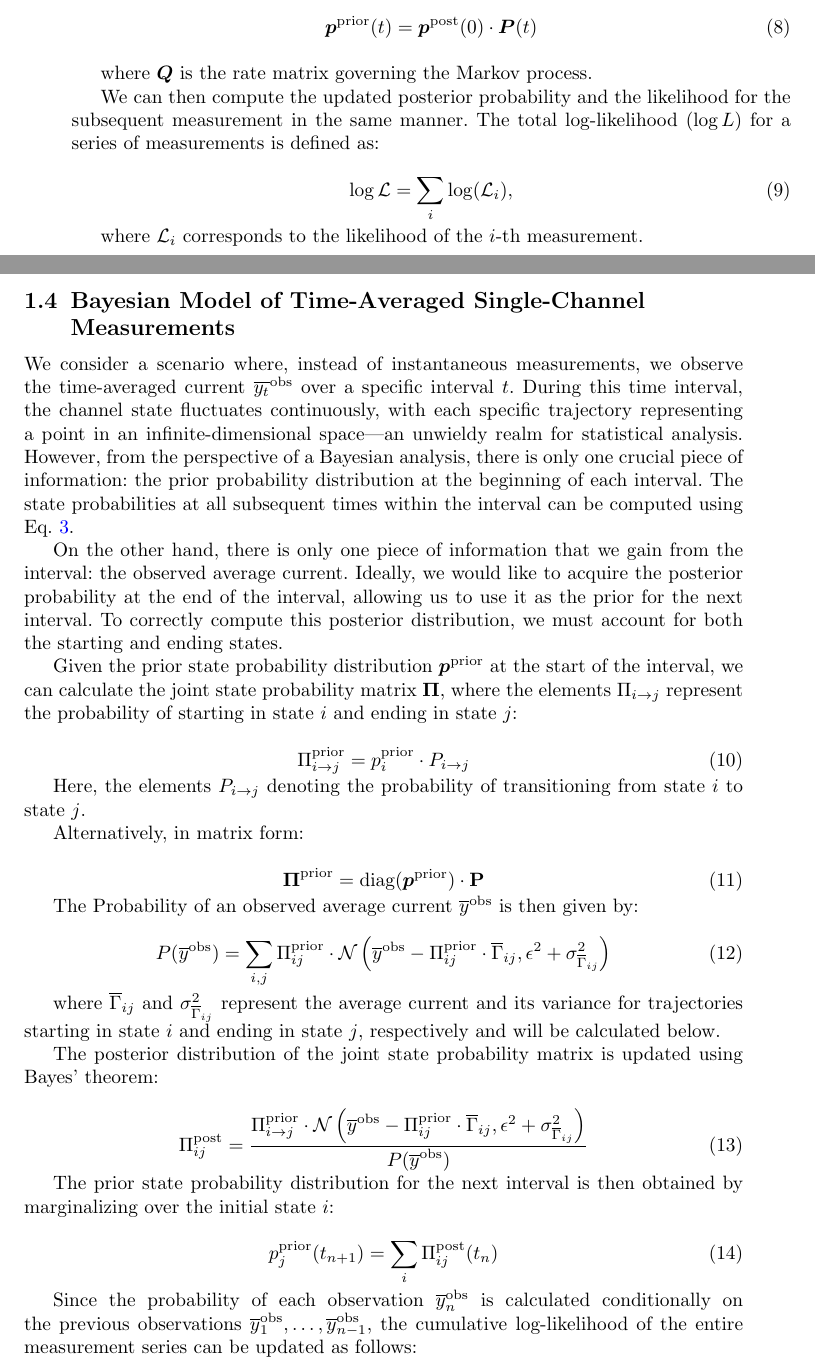
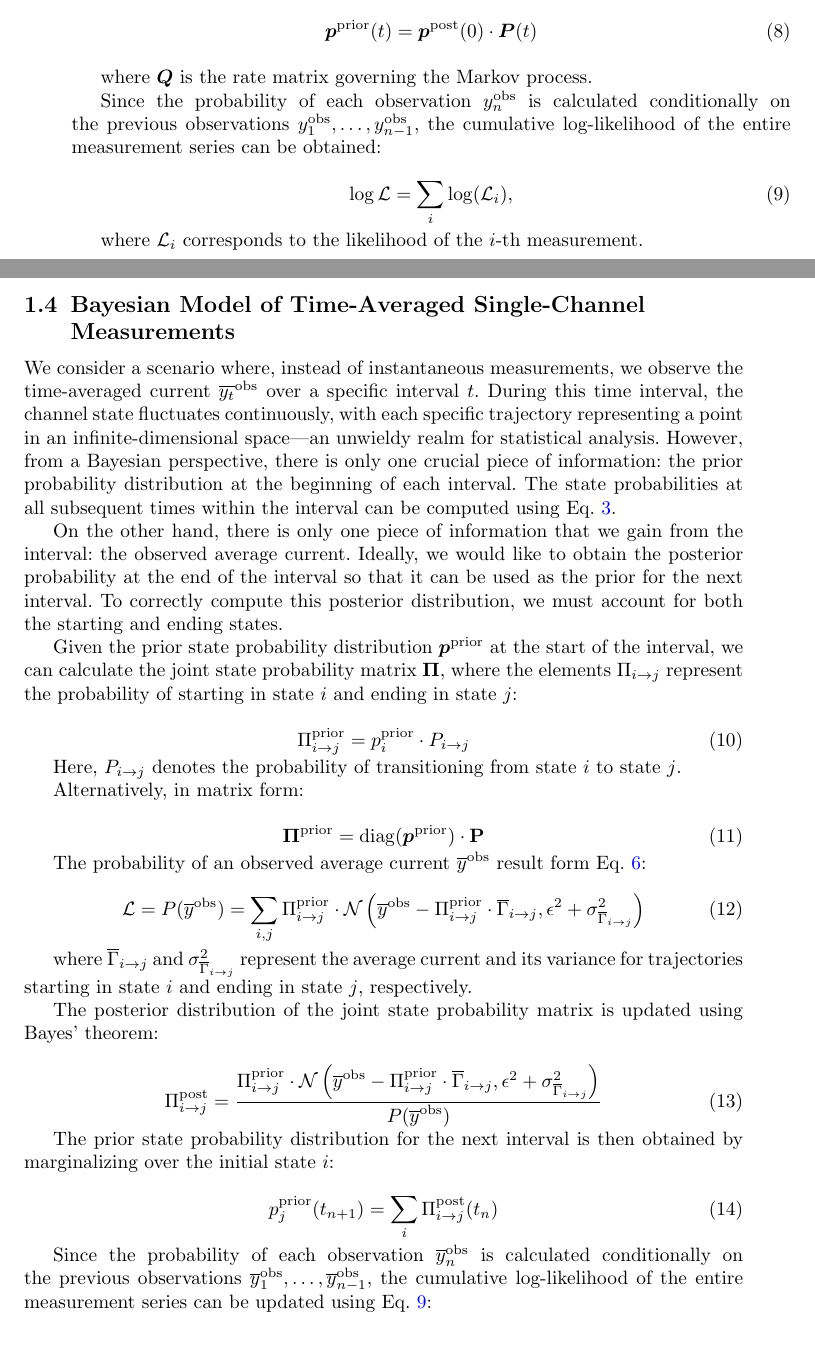
Before and after one commit to lmoffatt/MacroIR_paper, a LaTeX paper (MacroIR to Nature/proof.tex): two parts of pages 2 and 3 of 8, joined at a grey line, cut so that both start at the same text, the shorter picture padded with empty space. Compiled offline with pdfLaTeX.

Commit message:
txs auto checkin

```diff
--- a/MacroIR to Nature/proof.tex
+++ b/MacroIR to Nature/proof.tex
@@ -164,7 +164,7 @@ Now, suppose a second measurement is taken after a time interval \( t \). The pr
 
 where \( \boldsymbol{Q} \) is the rate matrix governing the Markov process.
 
-We can then compute the updated posterior probability and the likelihood for the subsequent measurement in the same manner. The total log-likelihood (\( \log L \)) for a series of measurements is defined as:
+Since the probability of each observation \( {y}_n^{\text{obs}} \) is calculated conditionally on the previous observations \( {y}_1^{\text{obs}}, \dots, {y}_{n-1}^{\text{obs}} \), the cumulative log-likelihood of the entire measurement series can be obtained:
 
 \begin{equation}
 	\log \mathcal{L} = \sum_i \log (\mathcal{L}_i),
@@ -176,53 +176,55 @@ where \( \mathcal{L}_i \) corresponds to the likelihood of the \( i \)-th measur
 
 \subsection{Bayesian Model of Time-Averaged Single-Channel Measurements}
 
-We consider a scenario where, instead of instantaneous measurements, we observe the time-averaged current \( \overline{y_t}^{\text{obs}} \) over a specific interval \( t \). During this time interval, the channel state fluctuates continuously, with each specific trajectory representing a point in an infinite-dimensional space—an unwieldy realm for statistical analysis. However, from the perspective of a Bayesian analysis, there is only one crucial piece of information: the prior probability distribution at the beginning of each interval. The state probabilities at all subsequent times within the interval can be computed using Eq.~\ref{eq:master_equation_solution}.
+We consider a scenario where, instead of instantaneous measurements, we observe the time-averaged current \( \overline{y_t}^{\text{obs}} \) over a specific interval \( t \). During this time interval, the channel state fluctuates continuously, with each specific trajectory representing a point in an infinite-dimensional space—an unwieldy realm for statistical analysis. However, from a Bayesian perspective, there is only one crucial piece of information: the prior probability distribution at the beginning of each interval. The state probabilities at all subsequent times within the interval can be computed using Eq.~\ref{eq:master_equation_solution}.
 
-On the other hand, there is only one piece of information that we gain from the interval: the observed average current. Ideally, we would like to acquire the posterior probability at the end of the interval, allowing us to use it as the prior for the next interval. To correctly compute this posterior distribution, we must account for both the starting and ending states.
+On the other hand, there is only one piece of information that we gain from the interval: the observed average current. Ideally, we would like to obtain the posterior probability at the end of the interval so that it can be used as the prior for the next interval. To correctly compute this posterior distribution, we must account for both the starting and ending states.
 
-Given the prior state probability distribution \( \boldsymbol{p}^{\text{prior}} \) at the start of the interval, we can calculate the joint state probability matrix \( \boldsymbol{\Pi} \), where the elements \( \Pi_{i\rightarrow j} \) represent the probability of starting in state \( i \) and ending in state \( j \):
+Given the prior state probability distribution \( \boldsymbol{p}^{\text{prior}} \) at the start of the interval, we can calculate the joint state probability matrix \( \boldsymbol{\Pi} \), where the elements \( \Pi_{i \rightarrow j} \) represent the probability of starting in state \( i \) and ending in state \( j \):
 
 \begin{equation}
-	\Pi_{i\rightarrow j}^{\text{prior}} = p^{\text{prior}}_i \cdot P_{i \rightarrow j}
+	\Pi_{i \rightarrow j}^{\text{prior}} = p^{\text{prior}}_i \cdot P_{i \rightarrow j}
 	\label{eq:joint_state_probability}
 \end{equation}
 
-Here, the elements \( P_{i \rightarrow j} \) denoting the probability of transitioning from state \( i \) to state \( j \).
+Here, \( P_{i \rightarrow j} \) denotes the probability of transitioning from state \( i \) to state \( j \).
 
 Alternatively, in matrix form:
 
 \begin{equation}
-	\boldsymbol{\Pi}^{\text{prior}} = \text{diag}(\boldsymbol{p}^{\text{prior}}) \cdot \mathbf{P}
+	\boldsymbol{\Pi}^{\text{prior}} = \mathrm{diag}(\boldsymbol{p}^{\text{prior}}) \cdot \mathbf{P}
 	\label{eq:joint_state_probability_matrix}
 \end{equation}
 
-The Probability of an observed average current \( \overline{y}^{\text{obs}} \) is then given by:
+The probability of an observed average current \( \overline{y}^{\text{obs}} \) result form Eq.~\ref{eq:single_channel_likelihood}:
 
 \begin{equation}
-	P(\overline{y}^{\text{obs}}) = \sum_{i,j} \Pi_{ij}^{\text{prior}} \cdot \mathcal{N}\left(\overline{y}^{\text{obs}} - \Pi_{ij}^{\text{prior}} \cdot \overline{\Gamma}_{ij}, \epsilon^2 + \sigma^2_{\overline{\Gamma}_{ij}}\right)
+	\mathcal{L}=P(\overline{y}^{\text{obs}}) = \sum_{i, j} \Pi_{i \rightarrow j}^{\text{prior}} \cdot \mathcal{N}\left(\overline{y}^{\text{obs}} - \Pi_{i \rightarrow j}^{\text{prior}} \cdot \overline{\Gamma}_{i \rightarrow j}, \epsilon^2 + \sigma^2_{\overline{\Gamma}_{i \rightarrow j}}\right)
+	\label{eq:single_channel_integrated_likelihood}
 \end{equation}
 
-where \( \overline{\Gamma}_{ij} \) and \( \sigma^2_{\overline{\Gamma}_{ij}} \) represent the average current and its variance for trajectories starting in state \( i \) and ending in state \( j \), respectively and will be calculated below.
+where \( \overline{\Gamma}_{i \rightarrow j} \) and \( \sigma^2_{\overline{\Gamma}_{i \rightarrow j}} \) represent the average current and its variance for trajectories starting in state \( i \) and ending in state \( j \), respectively.
 
 The posterior distribution of the joint state probability matrix is updated using Bayes' theorem:
 
 \begin{equation}
-	\Pi_{ij}^{\text{post}} = \frac{\Pi_{i \rightarrow j}^{\text{prior}} \cdot \mathcal{N}\left(\overline{y}^{\text{obs}} - \Pi_{ij}^{\text{prior}} \cdot \overline{\Gamma}_{ij}, \epsilon^2 + \sigma^2_{\overline{\Gamma}_{ij}}\right)}{P(\overline{y}^{\text{obs}})}
+	\Pi_{i \rightarrow j}^{\text{post}} = \frac{\Pi_{i \rightarrow j}^{\text{prior}} \cdot \mathcal{N}\left(\overline{y}^{\text{obs}} - \Pi_{i \rightarrow j}^{\text{prior}} \cdot \overline{\Gamma}_{i \rightarrow j}, \epsilon^2 + \sigma^2_{\overline{\Gamma}_{i \rightarrow j}}\right)}{P(\overline{y}^{\text{obs}})}
 \end{equation}
 
 The prior state probability distribution for the next interval is then obtained by marginalizing over the initial state \( i \):
 
 \begin{equation}
-	p_j^{\text{prior}}(t_{n+1}) = \sum_i \Pi_{ij}^{\text{post}}(t_n)
+	p_j^{\text{prior}}(t_{n+1}) = \sum_i \Pi_{i \rightarrow j}^{\text{post}}(t_n)
 \end{equation}
 
-Since the probability of each observation \( \overline{y}_n^{\text{obs}} \) is calculated conditionally on the previous observations \( \overline{y}_1^{\text{obs}}, \dots, \overline{y}_{n-1}^{\text{obs}} \), the cumulative log-likelihood of the entire measurement series can be updated as follows:
+Since the probability of each observation \( \overline{y}_n^{\text{obs}} \) is calculated conditionally on the previous observations \( \overline{y}_1^{\text{obs}}, \dots, \overline{y}_{n-1}^{\text{obs}} \), the cumulative log-likelihood of the entire measurement series can be updated using Eq. \ref{eq:total_loglikelihood}:
 
 \begin{equation}
 	\log \mathcal{L}(\overline{y}_1^{\text{obs}}, \dots, \overline{y}_{n+1}^{\text{obs}}) = \log \mathcal{L}(\overline{y}_1^{\text{obs}}, \dots, \overline{y}_n^{\text{obs}}) + \log P(\overline{y}_{n+1}^{\text{obs}})
 \end{equation}
 
 While the exact distribution of the mean current is not strictly normal, we approximate it as such, assuming that instrumental noise dominates over gating noise.
+
 
 
 \subsubsection{Calculation of the Average Current conditional on starting and ending states}
```
